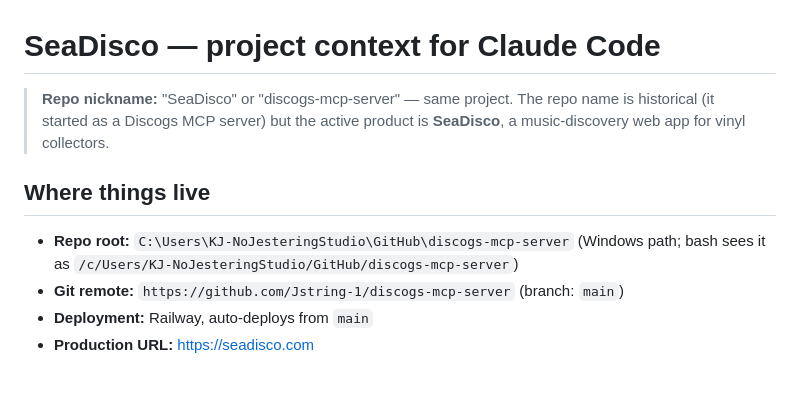
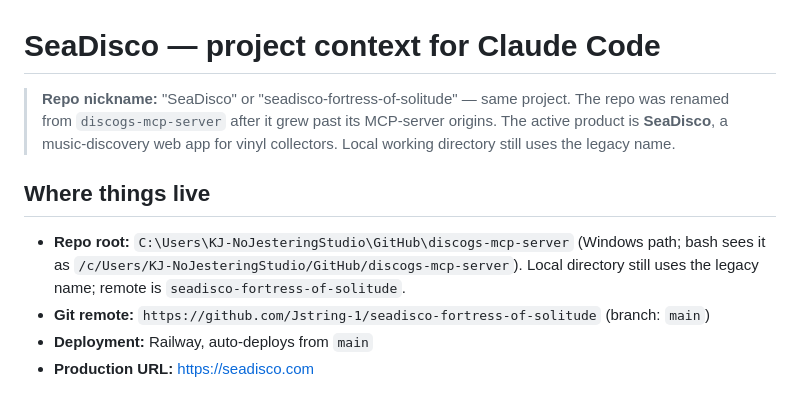
Before and after one commit to Jstring-1/seadisco-fortress-of-solitude, a Markdown page: CLAUDE.md, the part around the change. Drawn GitHub-style.

Commit message:
Repo rename: update CLAUDE.md to seadisco-fortress-of-solitude
GitHub repo renamed from discogs-mcp-server. Local working directory
keeps the legacy name; only the remote URL and CLAUDE.md context
changed.

```diff
--- a/CLAUDE.md
+++ b/CLAUDE.md
@@ -1,11 +1,11 @@
 # SeaDisco — project context for Claude Code
 
-> **Repo nickname:** "SeaDisco" or "discogs-mcp-server" — same project. The repo name is historical (it started as a Discogs MCP server) but the active product is **SeaDisco**, a music-discovery web app for vinyl collectors.
+> **Repo nickname:** "SeaDisco" or "seadisco-fortress-of-solitude" — same project. The repo was renamed from `discogs-mcp-server` after it grew past its MCP-server origins. The active product is **SeaDisco**, a music-discovery web app for vinyl collectors. Local working directory still uses the legacy name.
 
 ## Where things live
 
-- **Repo root:** `C:\Users\KJ-NoJesteringStudio\GitHub\discogs-mcp-server` (Windows path; bash sees it as `/c/Users/KJ-NoJesteringStudio/GitHub/discogs-mcp-server`)
-- **Git remote:** `https://github.com/Jstring-1/discogs-mcp-server` (branch: `main`)
+- **Repo root:** `C:\Users\KJ-NoJesteringStudio\GitHub\discogs-mcp-server` (Windows path; bash sees it as `/c/Users/KJ-NoJesteringStudio/GitHub/discogs-mcp-server`). Local directory still uses the legacy name; remote is `seadisco-fortress-of-solitude`.
+- **Git remote:** `https://github.com/Jstring-1/seadisco-fortress-of-solitude` (branch: `main`)
 - **Deployment:** Railway, auto-deploys from `main`
 - **Production URL:** https://seadisco.com
 
```
